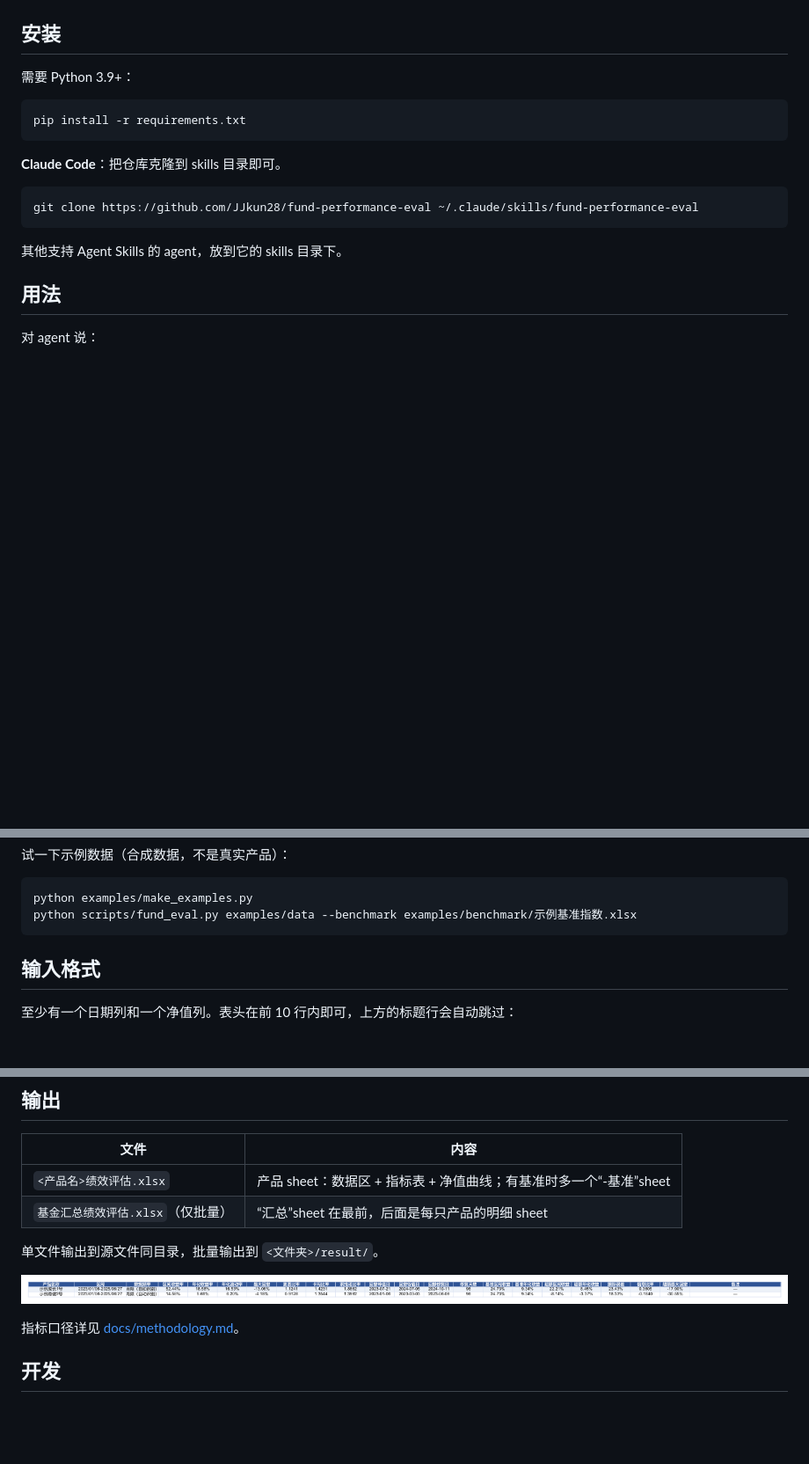
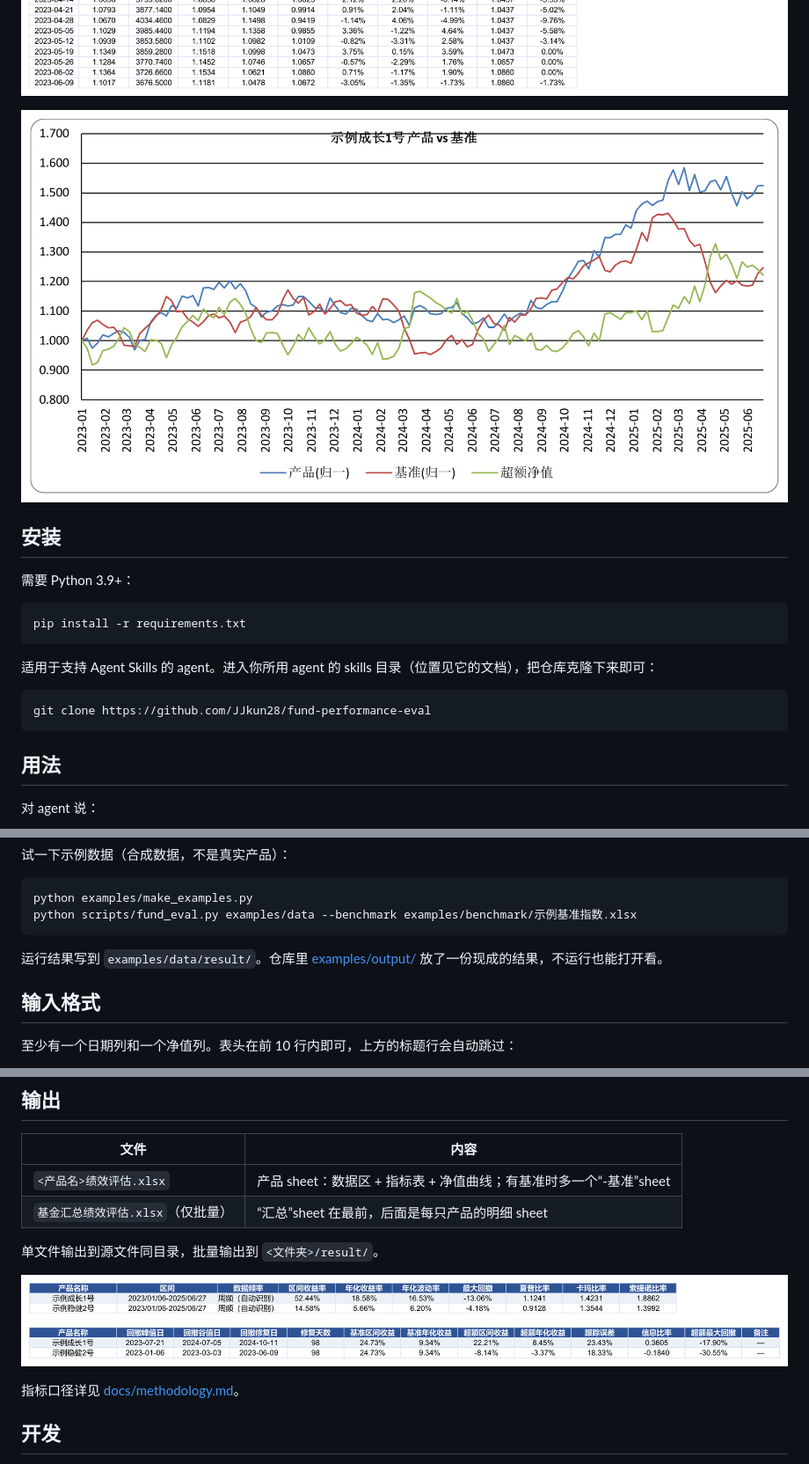
Before and after one commit to JJkun28/fund-performance-eval, a Markdown page: README.md, 3 parts joined by grey strips. Shown at 88% size. GitHub-like rendering; pictures changed too: docs/benchmark-chart.png (added), docs/benchmark-sheet.png, docs/summary.png; blank space fills up the shorter version.

````diff
--- a/README.md
+++ b/README.md
@@ -17,6 +21,8 @@
 
 ![基准对比](docs/benchmark-sheet.png)
 
+![产品、基准、超额曲线](docs/benchmark-chart.png)
+
 ## 安装
 
 需要 Python 3.9+：
@@ -25,13 +31,11 @@
 pip install -r requirements.txt
 ```
 
-**Claude Code**：把仓库克隆到 skills 目录即可。
+适用于支持 Agent Skills 的 agent。进入你所用 agent 的 skills 目录（位置见它的文档），把仓库克隆下来即可：
 
 ```bash
-git clone https://github.com/JJkun28/fund-performance-eval ~/.claude/skills/fund-performance-eval
+git clone https://github.com/JJkun28/fund-performance-eval
 ```
-
-其他支持 Agent Skills 的 agent，放到它的 skills 目录下。
 
 ## 用法
 
@@ -58,6 +62,8 @@ python scripts/fund_eval.py <源 .xlsx 或文件夹> [--start 2025-01-01] [--end
 python examples/make_examples.py
 python scripts/fund_eval.py examples/data --benchmark examples/benchmark/示例基准指数.xlsx
 ```
+
+运行结果写到 `examples/data/result/`。仓库里 [examples/output/](examples/output/) 放了一份现成的结果，不运行也能打开看。
 
 ## 输入格式
 
````
Also changed, not shown: other parts of README.md (+5 -1 lines), docs/fund-chart.png (added), docs/fund-sheet.png, 3 other files.
